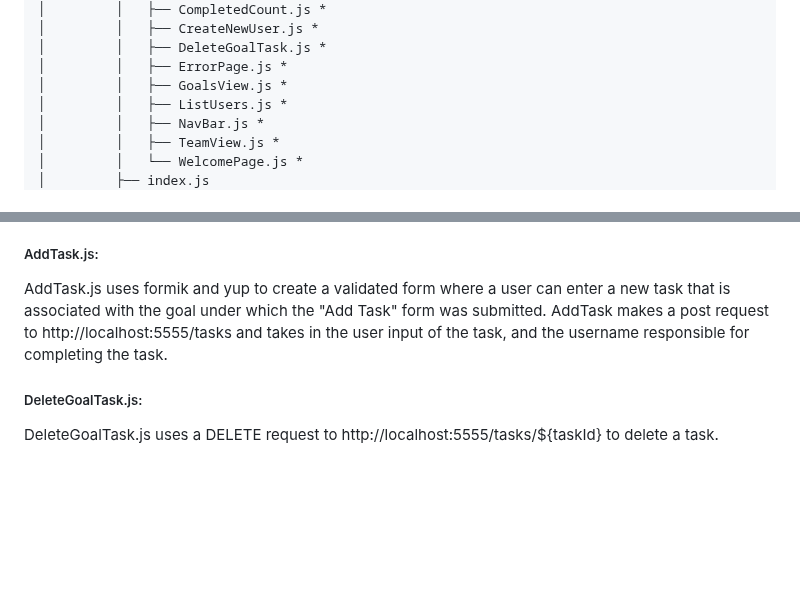
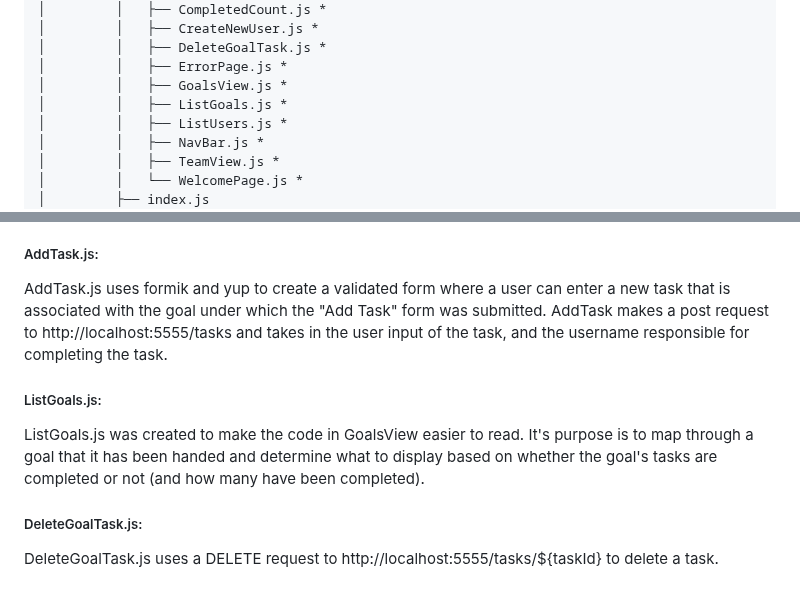
Before and after one commit to DeborahKurz/simple-goals-tracker-app, a Markdown page: README.md, 2 parts joined by grey strips. Rendered like a GitHub page; blank space fills up the shorter version.

Commit message:
README.md: Added ListGoals.js explaination.

```diff
--- a/README.md
+++ b/README.md
@@ -71,6 +71,7 @@ This is the project tree:
 │         │   ├── DeleteGoalTask.js *
 │         │   ├── ErrorPage.js *
 │         │   ├── GoalsView.js *
+│         │   ├── ListGoals.js *
 │         │   ├── ListUsers.js *
 │         │   ├── NavBar.js *
 │         │   ├── TeamView.js *
@@ -136,6 +137,9 @@ AddGoal.js uses formik and yup to create a validated form where a user can enter
 ##### AddTask.js:
 AddTask.js uses formik and yup to create a validated form where a user can enter a new task that is associated with the goal under which the "Add Task" form was submitted. AddTask makes a post request to http://localhost:5555/tasks and takes in the user input of the task, and the username responsible for completing the task.
 
+##### ListGoals.js:
+ListGoals.js was created to make the code in GoalsView easier to read. It's purpose is to map through a goal that it has been handed and determine what to display based on whether the goal's tasks are completed or not (and how many have been completed).
+
 ##### DeleteGoalTask.js:
 DeleteGoalTask.js uses a DELETE request to http://localhost:5555/tasks/${taskId} to delete a task.
 
```
